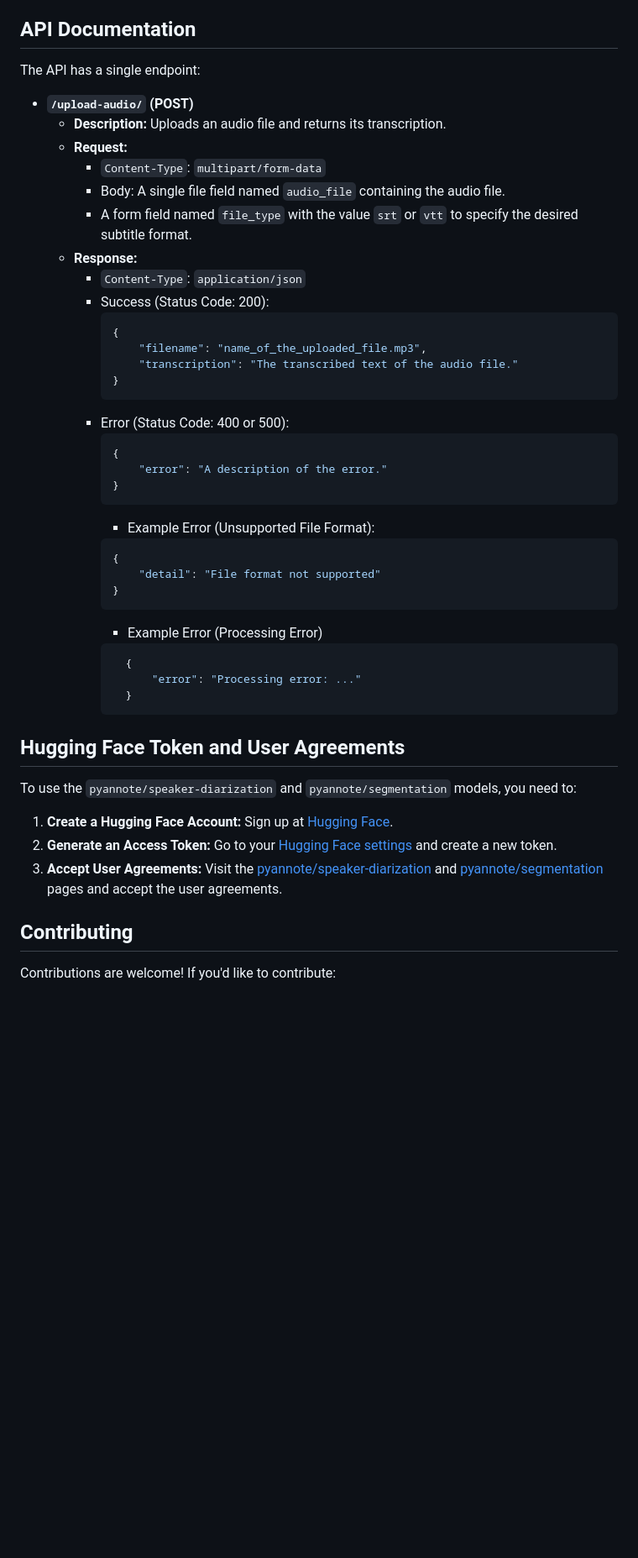
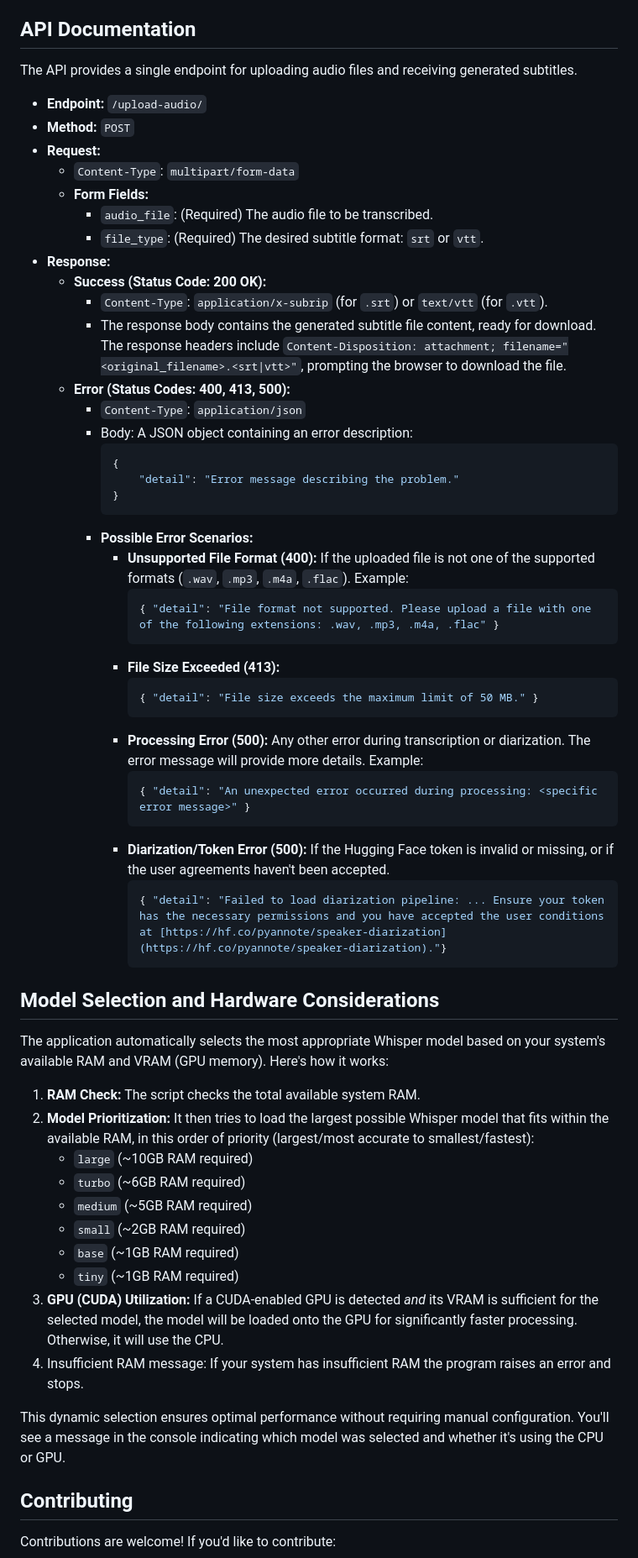
Before and after one commit to DGSI-UPC/Subtitle-Generator, a Markdown page: README.md, the part around one of its changes. Shown at 84% size. Rendered like a GitHub page; blank space fills up the shorter version.

Commit message:
feat: improved readme docs. Related to: #23

````diff
--- a/README.md
+++ b/README.md
@@ -102,49 +142,61 @@ To deploy the application using Docker, follow these steps:
 
 ## API Documentation
 
-The API has a single endpoint:
+The API provides a single endpoint for uploading audio files and receiving generated subtitles.
 
-*   **`/upload-audio/` (POST)**
-    *   **Description:**  Uploads an audio file and returns its transcription.
-    *   **Request:**
-        *   `Content-Type`: `multipart/form-data`
-        *   Body:  A single file field named `audio_file` containing the audio file.
-        *   A form field named `file_type` with the value `srt` or `vtt` to specify the desired subtitle format.
-    *   **Response:**
+*   **Endpoint:** `/upload-audio/`
+*   **Method:** `POST`
+*   **Request:**
+    *   `Content-Type`: `multipart/form-data`
+    *   **Form Fields:**
+        *   `audio_file`: (Required) The audio file to be transcribed.
+        *   `file_type`: (Required) The desired subtitle format:  `srt` or `vtt`.
+*   **Response:**
+    *   **Success (Status Code: 200 OK):**
+        *   `Content-Type`:  `application/x-subrip` (for `.srt`) or `text/vtt` (for `.vtt`).
+        *   The response body contains the generated subtitle file content, ready for download.  The response headers include `Content-Disposition: attachment; filename="<original_filename>.<srt|vtt>"`, prompting the browser to download the file.
+    *   **Error (Status Codes: 400, 413, 500):**
         *   `Content-Type`: `application/json`
-        *   Success (Status Code: 200):
+        *   Body: A JSON object containing an error description:
             ```json
             {
-                "filename": "name_of_the_uploaded_file.mp3",
-                "transcription": "The transcribed text of the audio file."
+                "detail": "Error message describing the problem."
             }
             ```
-        *   Error (Status Code: 400 or 500):
-            ```json
-            {
-                "error": "A description of the error."
-            }
-            ```
-            *   Example Error (Unsupported File Format):
+        *   **Possible Error Scenarios:**
+            *   **Unsupported File Format (400):**  If the uploaded file is not one of the supported formats (`.wav`, `.mp3`, `.m4a`, `.flac`).  Example:
+                ```json
+                { "detail": "File format not supported. Please upload a file with one of the following extensions: .wav, .mp3, .m4a, .flac" }
+                ```
+            * **File Size Exceeded (413):**
               ```json
-              {
-                  "detail": "File format not supported"
-              }
+              { "detail": "File size exceeds the maximum limit of 50 MB." }
               ```
-            *  Example Error (Processing Error)
-            ```json
-              {
-                  "error": "Processing error: ..."
-              }
-            ```
+            *   **Processing Error (500):**  Any other error during transcription or diarization.  The error message will provide more details. Example:
+                ```json
+                { "detail": "An unexpected error occurred during processing: <specific error message>" }
+                ```
+            *   **Diarization/Token Error (500):**  If the Hugging Face token is invalid or missing, or if the user agreements haven't been accepted.
+                ```json
+                { "detail": "Failed to load diarization pipeline: ... Ensure your token has the necessary permissions and you have accepted the user conditions at [https://hf.co/pyannote/speaker-diarization](https://hf.co/pyannote/speaker-diarization)."}
+                ```
 
-## Hugging Face Token and User Agreements
+## Model Selection and Hardware Considerations
 
-To use the `pyannote/speaker-diarization` and `pyannote/segmentation` models, you need to:
+The application automatically selects the most appropriate Whisper model based on your system's available RAM and VRAM (GPU memory).  Here's how it works:
 
-1. **Create a Hugging Face Account:** Sign up at [Hugging Face](https://huggingface.co/join).
-2. **Generate an Access Token:** Go to your [Hugging Face settings](https://huggingface.co/settings/tokens) and create a new token.
-3. **Accept User Agreements:** Visit the [pyannote/speaker-diarization](https://huggingface.co/pyannote/speaker-diarization) and [pyannote/segmentation](https://huggingface.co/pyannote/segmentation) pages and accept the user agreements.
+1.  **RAM Check:** The script checks the total available system RAM.
+2.  **Model Prioritization:** It then tries to load the largest possible Whisper model that fits within the available RAM, in this order of priority (largest/most accurate to smallest/fastest):
+    *   `large` (~10GB RAM required)
+    *   `turbo` (~6GB RAM required)
+    *   `medium` (~5GB RAM required)
+    *   `small` (~2GB RAM required)
+    *   `base` (~1GB RAM required)
+    *   `tiny` (~1GB RAM required)
+3.  **GPU (CUDA) Utilization:** If a CUDA-enabled GPU is detected *and* its VRAM is sufficient for the selected model, the model will be loaded onto the GPU for significantly faster processing.  Otherwise, it will use the CPU.
+4. Insufficient RAM message: If your system has insufficient RAM the program raises an error and stops.
+
+This dynamic selection ensures optimal performance without requiring manual configuration.  You'll see a message in the console indicating which model was selected and whether it's using the CPU or GPU.
 
 ## Contributing
 
````
Also changed, not shown: other parts of README.md (+81 -37 lines).
